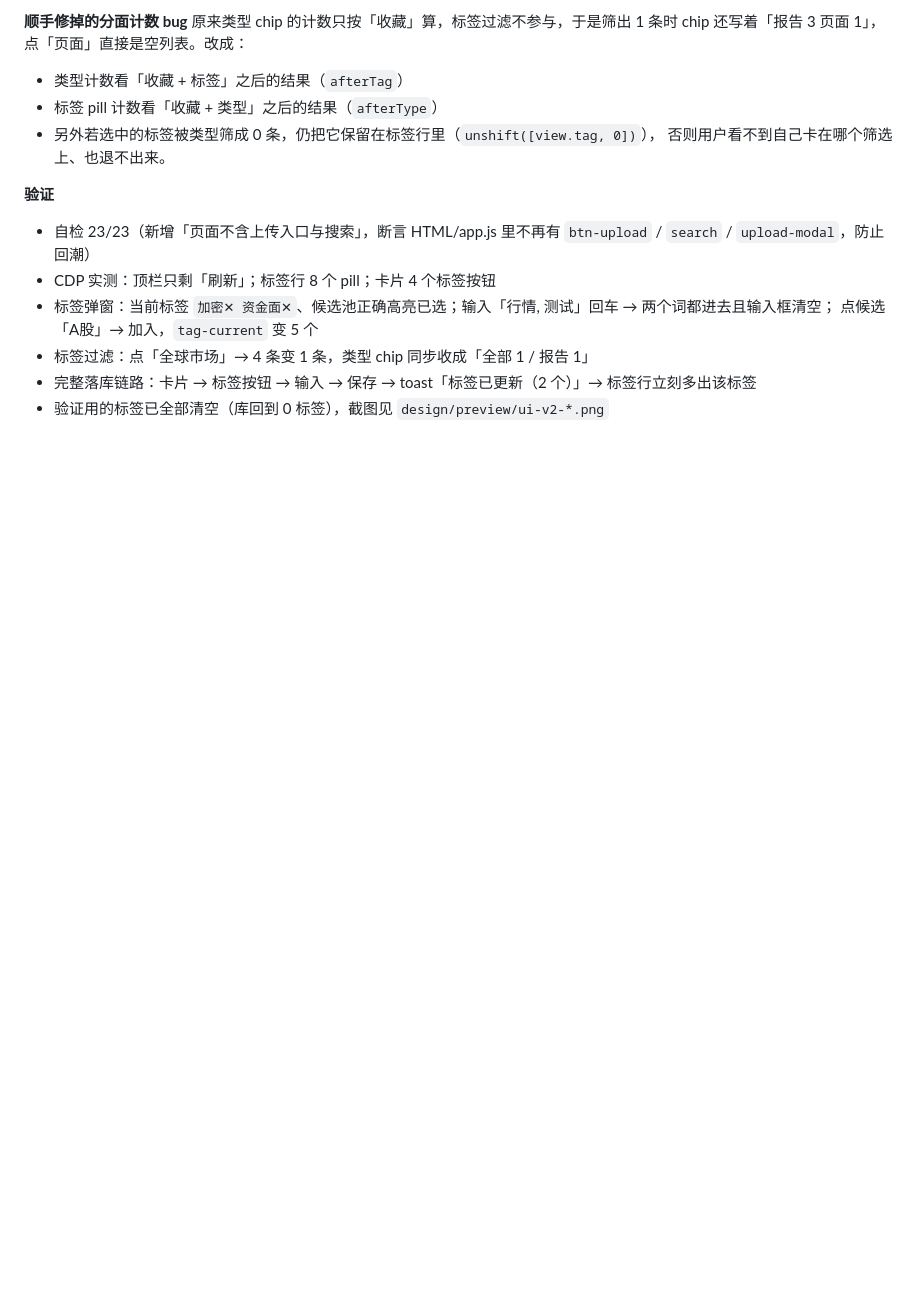
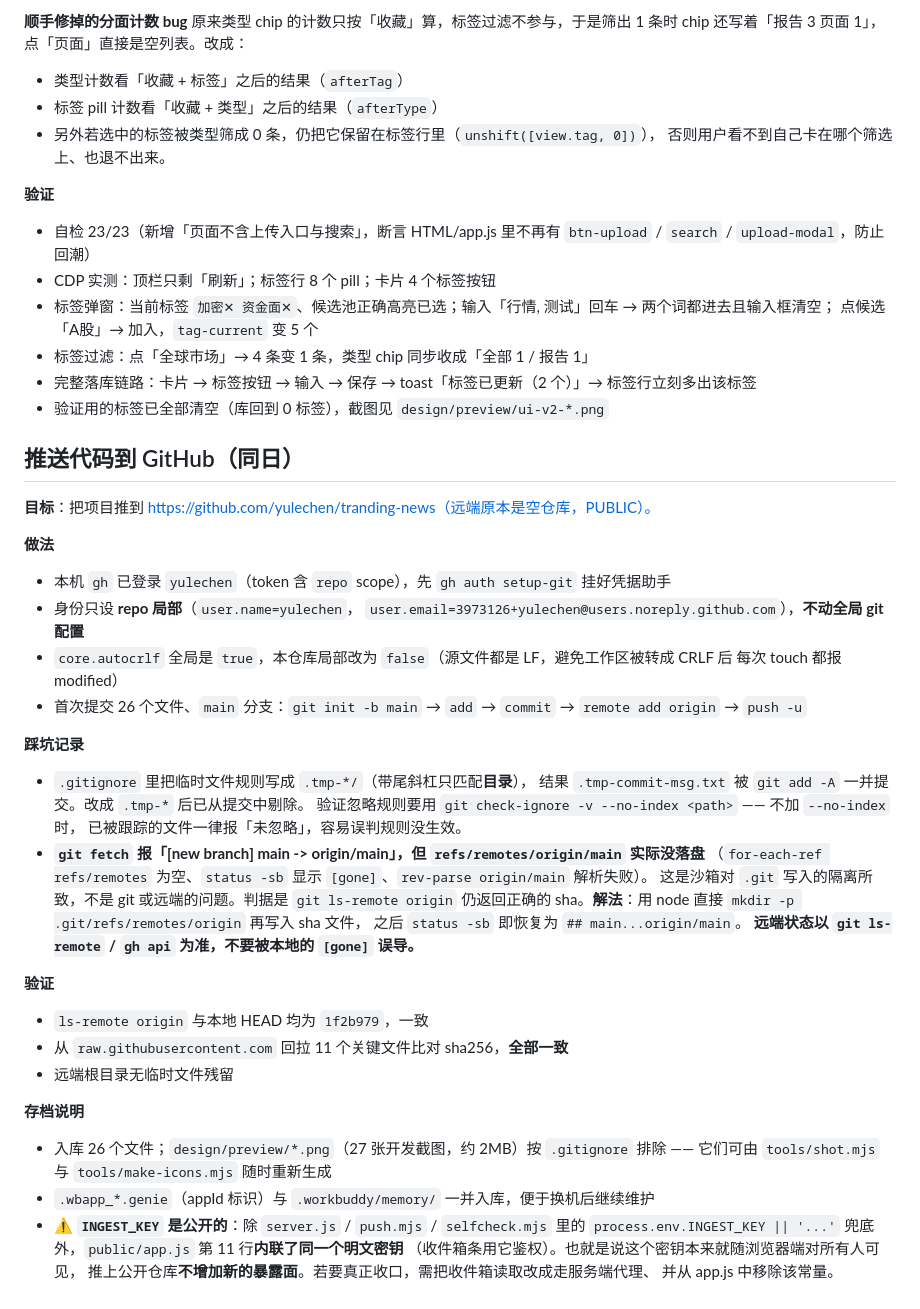
Before and after one commit to yulechen/tranding-news, a Markdown page: .workbuddy/memory/2026-09-19.md, the part around the change. Rendered like a GitHub page; blank space fills up the shorter version.

Commit message:
docs: 记录 GitHub 仓库推送过程与沙箱下的 git ref 踩坑

```diff
--- a/.workbuddy/memory/2026-09-19.md
+++ b/.workbuddy/memory/2026-09-19.md
@@ -177,3 +177,42 @@ CDP 无头模式截图，无需安装任何东西，`tools/shot.mjs` 已封装
 - 标签过滤：点「全球市场」→ 4 条变 1 条，类型 chip 同步收成「全部 1 / 报告 1」
 - 完整落库链路：卡片 → 标签按钮 → 输入 → 保存 → toast「标签已更新（2 个）」→ 标签行立刻多出该标签
 - 验证用的标签已全部清空（库回到 0 标签），截图见 `design/preview/ui-v2-*.png`
+
+## 推送代码到 GitHub（同日）
+
+**目标**：把项目推到 https://github.com/yulechen/tranding-news（远端原本是空仓库，PUBLIC）。
+
+**做法**
+- 本机 `gh` 已登录 `yulechen`（token 含 `repo` scope），先 `gh auth setup-git` 挂好凭据助手
+- 身份只设 **repo 局部**（`user.name=yulechen`，
+  `user.email=3973126+yulechen@users.noreply.github.com`），**不动全局 git 配置**
+- `core.autocrlf` 全局是 `true`，本仓库局部改为 `false`（源文件都是 LF，避免工作区被转成 CRLF 后
+  每次 touch 都报 modified）
+- 首次提交 26 个文件、`main` 分支：`git init -b main` → `add` → `commit` → `remote add origin` → `push -u`
+
+**踩坑记录**
+- `.gitignore` 里把临时文件规则写成 `.tmp-*/`（带尾斜杠只匹配**目录**），
+  结果 `.tmp-commit-msg.txt` 被 `git add -A` 一并提交。改成 `.tmp-*` 后已从提交中剔除。
+  验证忽略规则要用 `git check-ignore -v --no-index <path>` —— 不加 `--no-index` 时，
+  已被跟踪的文件一律报「未忽略」，容易误判规则没生效。
+- **`git fetch` 报「[new branch] main -> origin/main」，但 `refs/remotes/origin/main` 实际没落盘**
+  （`for-each-ref refs/remotes` 为空、`status -sb` 显示 `[gone]`、`rev-parse origin/main` 解析失败）。
+  这是沙箱对 `.git` 写入的隔离所致，不是 git 或远端的问题。判据是 `git ls-remote origin`
+  仍返回正确的 sha。**解法**：用 node 直接 `mkdir -p .git/refs/remotes/origin` 再写入 sha 文件，
+  之后 `status -sb` 即恢复为 `## main...origin/main`。
+  **远端状态以 `git ls-remote` / `gh api` 为准，不要被本地的 `[gone]` 误导。**
+
+**验证**
+- `ls-remote origin` 与本地 HEAD 均为 `1f2b979`，一致
+- 从 `raw.githubusercontent.com` 回拉 11 个关键文件比对 sha256，**全部一致**
+- 远端根目录无临时文件残留
+
+**存档说明**
+- 入库 26 个文件；`design/preview/*.png`（27 张开发截图，约 2MB）按 `.gitignore` 排除 ——
+  它们可由 `tools/shot.mjs` 与 `tools/make-icons.mjs` 随时重新生成
+- `.wbapp_*.genie`（appId 标识）与 `.workbuddy/memory/` 一并入库，便于换机后继续维护
+- ⚠️ **`INGEST_KEY` 是公开的**：除 `server.js` / `push.mjs` / `selfcheck.mjs` 里的
+  `process.env.INGEST_KEY || '...'` 兜底外，`public/app.js` 第 11 行**内联了同一个明文密钥**
+  （收件箱条用它鉴权）。也就是说这个密钥本来就随浏览器端对所有人可见，
+  推上公开仓库**不增加新的暴露面**。若要真正收口，需把收件箱读取改成走服务端代理、
+  并从 app.js 中移除该常量。
```
Also changed, not shown: .workbuddy/memory/MEMORY.md (+20 -1 lines).
